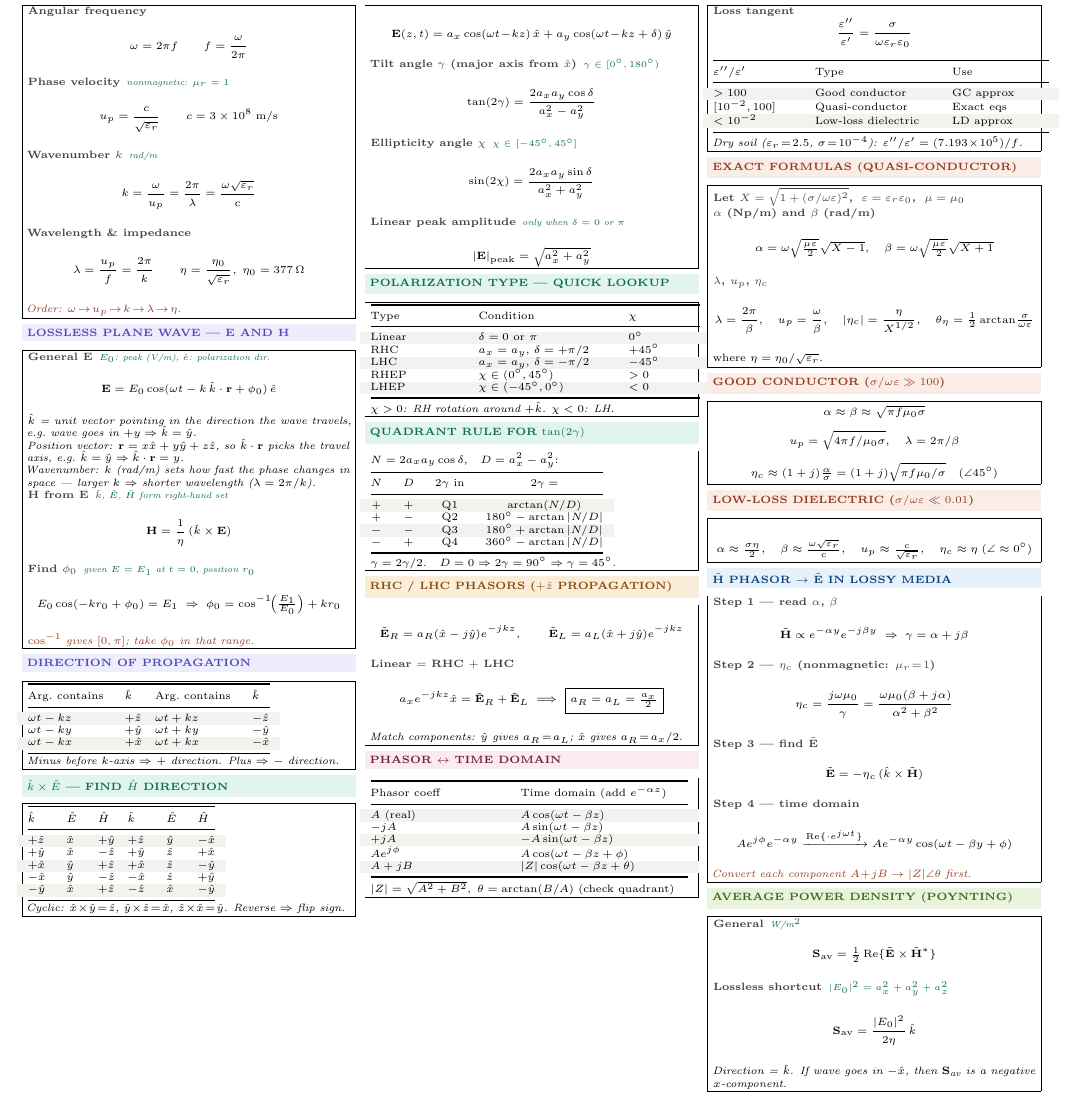
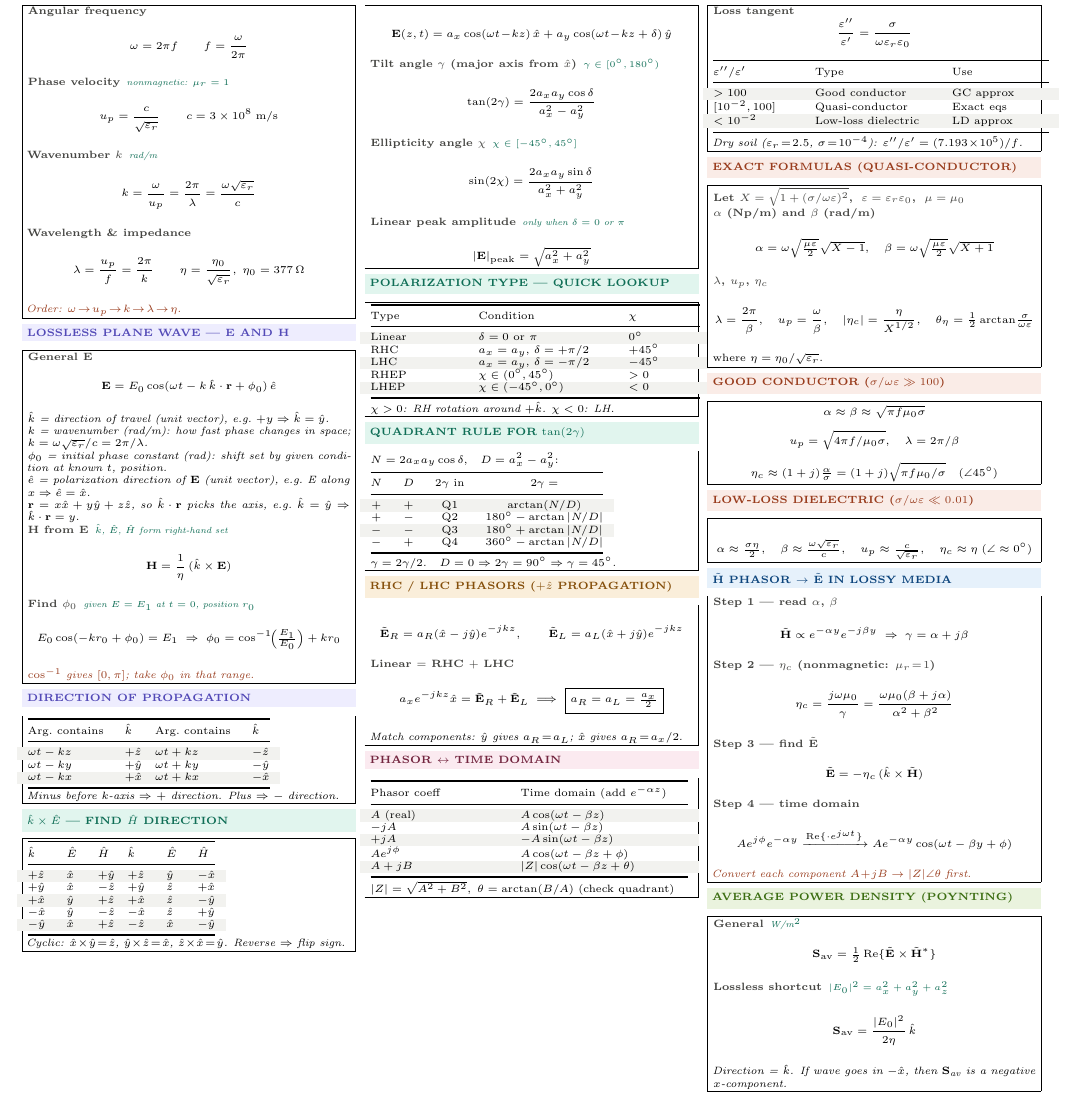
Before and after one commit to BaoPSU/ECE332-EMAG-II-Portland-State-University, a LaTeX document (Notes/ECE332_HW2_cheatsheet.tex): part of the page, cut so that both start at the same text. Compiled offline with pdfLaTeX.

Commit message:
Add k, k-hat, phi0, e-hat notes to HW2 cheat sheet

```diff
--- a/Notes/ECE332_HW2_cheatsheet.tex
+++ b/Notes/ECE332_HW2_cheatsheet.tex
@@ -65,11 +65,13 @@
 \vspace{1pt}
 \shead{purplebg}{purple}{LOSSLESS PLANE WAVE — $\mathbf{E}$ AND $\mathbf{H}$}
 \begin{ebox}
-\eq{General $\mathbf{E}$}{$E_0$: peak (V/m), $\hat{e}$: polarization dir.}
+\eq{General $\mathbf{E}$}{}
 \[\mathbf{E} = E_0\cos(\omega t - k\,\hat{k}\cdot\mathbf{r} + \phi_0)\,\hat{e}\]
-\textit{$\hat{k}$ = unit vector pointing in the direction the wave travels, e.g.\ wave goes in $+y\Rightarrow\hat{k}=\hat{y}$.}\\
-\textit{Position vector: $\mathbf{r}=x\hat{x}+y\hat{y}+z\hat{z}$, so $\hat{k}\cdot\mathbf{r}$ picks the travel axis, e.g.\ $\hat{k}=\hat{y}\Rightarrow\hat{k}\cdot\mathbf{r}=y$.}\\
-\textit{Wavenumber: $k$ (rad/m) sets how fast the phase changes in space — larger $k$ $\Rightarrow$ shorter wavelength ($\lambda=2\pi/k$).}
+\textit{$\hat{k}$ = direction of travel (unit vector), e.g.\ $+y\Rightarrow\hat{k}=\hat{y}$.}\\
+\textit{$k$ = wavenumber (rad/m): how fast phase changes in space; $k=\omega\sqrt{\varepsilon_r}/c=2\pi/\lambda$.}\\
+\textit{$\phi_0$ = initial phase constant (rad): shift set by given condition at known $t$, position.}\\
+\textit{$\hat{e}$ = polarization direction of $\mathbf{E}$ (unit vector), e.g.\ E along $x\Rightarrow\hat{e}=\hat{x}$.}\\
+\textit{$\mathbf{r}=x\hat{x}+y\hat{y}+z\hat{z}$, so $\hat{k}\cdot\mathbf{r}$ picks the axis, e.g.\ $\hat{k}=\hat{y}\Rightarrow\hat{k}\cdot\mathbf{r}=y$.}
 
 \eq{$\mathbf{H}$ from $\mathbf{E}$}{$\hat{k}$, $\hat{E}$, $\hat{H}$ form right-hand set}
 \[\mathbf{H} = \frac{1}{\eta}\,(\hat{k}\times\mathbf{E})\]
```
